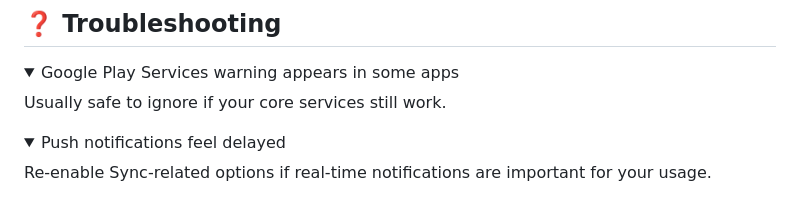
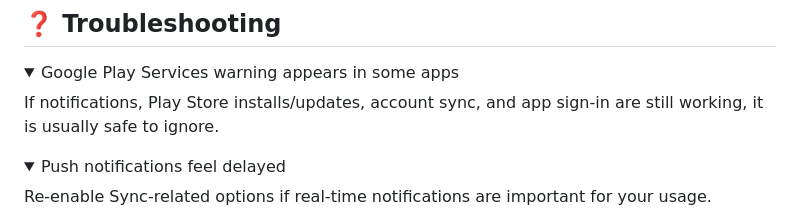
Before and after one commit to kaushikieeee/GhostGMS, a Markdown page: README.md, the part around one of its changes. GitHub-like rendering; folded sections open.

Commit message:
docs: clarify README accessibility and troubleshooting text

```diff
--- a/README.md
+++ b/README.md
@@ -113,7 +113,7 @@ That is expected; battery results usually improve after the settling phase.
 
 <details>
 <summary>Google Play Services warning appears in some apps</summary>
-Usually safe to ignore if your core services still work.
+If notifications, Play Store installs/updates, account sync, and app sign-in are still working, it is usually safe to ignore.
 </details>
 
 <details>
```
Also changed, not shown: other parts of README.md (+1 -1 lines).
